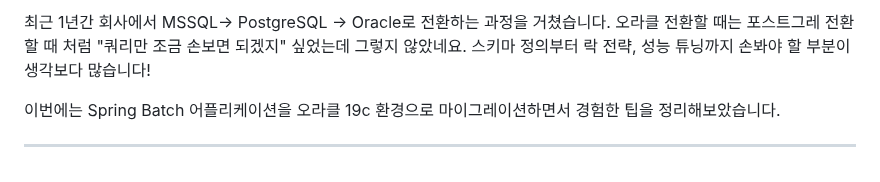
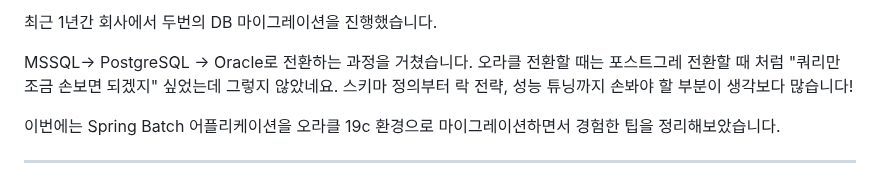
Before and after one commit to tinajeong/tinawiki, a Markdown page: posts/oracle-migration-checklist.md, the part around the change. Drawn GitHub-style.

```diff
--- a/posts/oracle-migration-checklist.md
+++ b/posts/oracle-migration-checklist.md
@@ -1,5 +1,8 @@
-최근 1년간 회사에서 MSSQL-> PostgreSQL -> Oracle로 전환하는 과정을 거쳤습니다.
-오라클 전환할 때는 포스트그레 전환할 때 처럼 "쿼리만 조금 손보면 되겠지" 싶었는데 그렇지 않았네요. 스키마 정의부터 락 전략, 성능 튜닝까지 손봐야 할 부분이 생각보다 많습니다!
+최근 1년간 회사에서 두번의 DB 마이그레이션을 진행했습니다.
+
+MSSQL-> PostgreSQL -> Oracle로 전환하는 과정을 거쳤습니다.
+오라클 전환할 때는 포스트그레 전환할 때 처럼 "쿼리만 조금 손보면 되겠지" 싶었는데 그렇지 않았네요.
+스키마 정의부터 락 전략, 성능 튜닝까지 손봐야 할 부분이 생각보다 많습니다!
 
 이번에는 Spring Batch 어플리케이션을 오라클 19c 환경으로 마이그레이션하면서 경험한 팁을 정리해보았습니다.
 
```
Also changed, not shown: posts/settlement-batch-optimization.md (+2 -2 lines).
